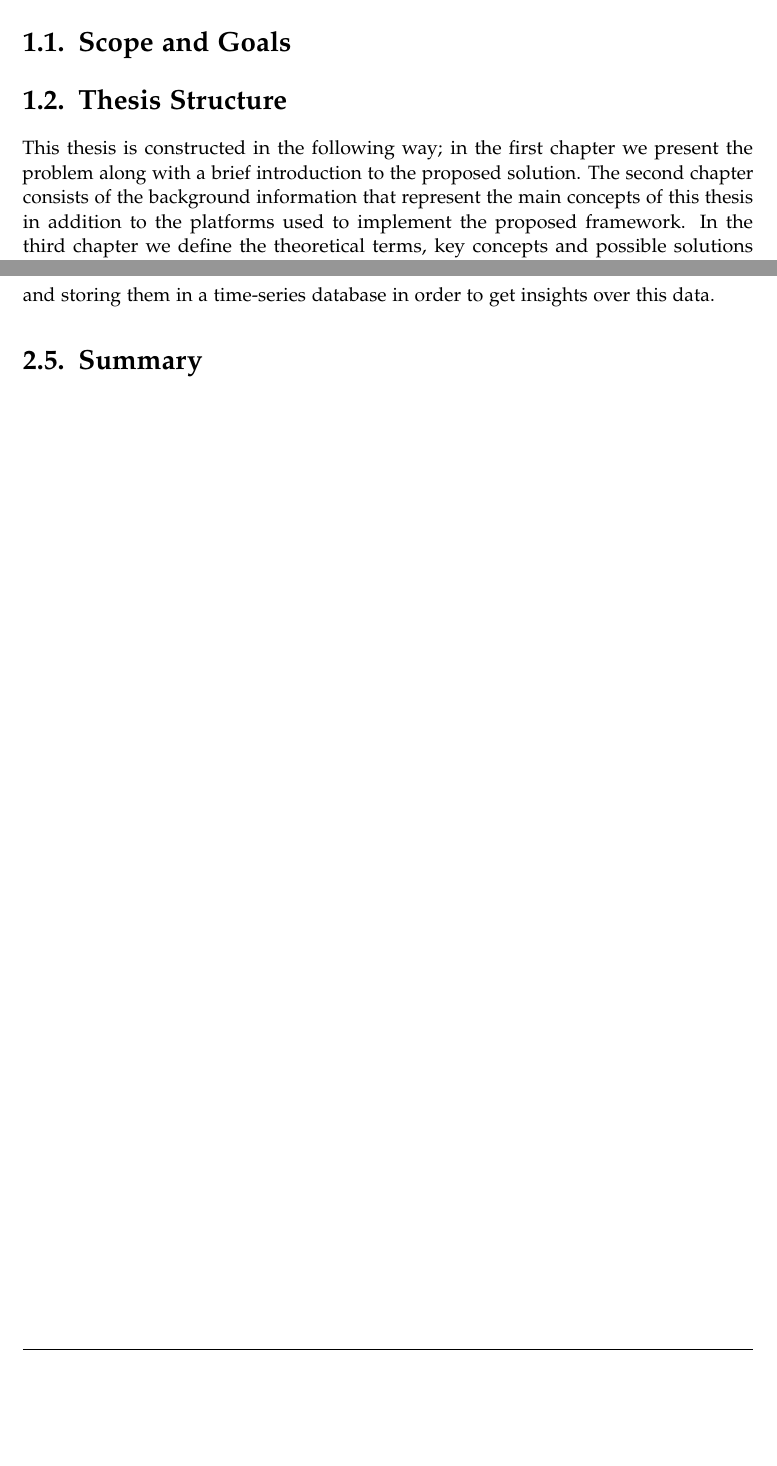
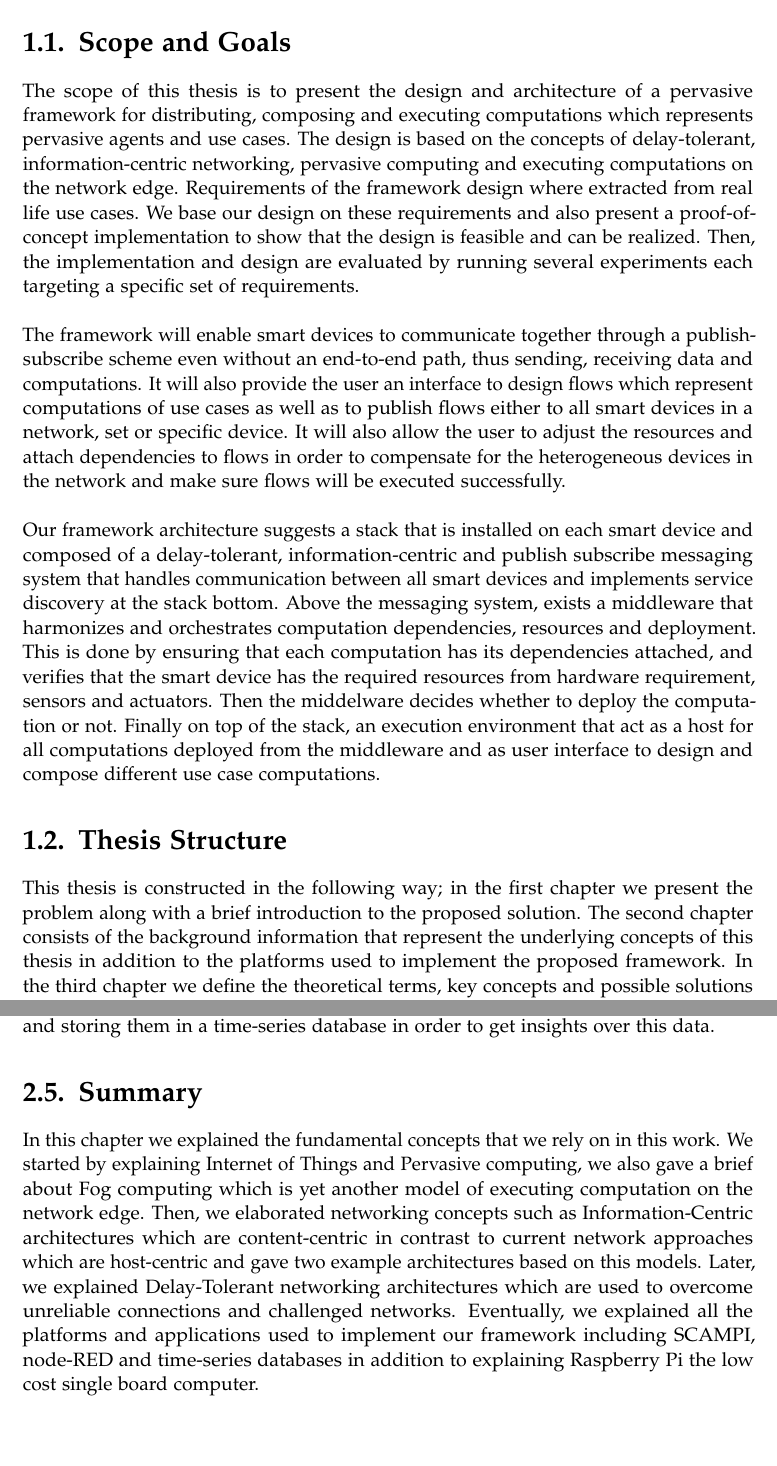
Before and after one commit to SalehAly/master-thesis, a LaTeX thesis (writing/latex-thesis/main.tex, which reads writing/latex-thesis/chapters/01_introduction.tex, writing/latex-thesis/chapters/02_background.tex): two parts of pages 13 and 29 of 80, joined at a grey line, cut so that both start at the same text, the shorter picture padded with empty space. Compiled offline with pdfLaTeX.

Commit message:
wip(writing): added scope and goals for introduction

```diff
--- a/writing/latex-thesis/chapters/01_introduction.tex
+++ b/writing/latex-thesis/chapters/01_introduction.tex
@@ -8,8 +8,18 @@
 
 
 \section{Scope and Goals}
+The scope of this thesis is to present the design and architecture of a pervasive  framework for distributing, composing and executing computations which represents pervasive agents and use cases. The design is based on the concepts of delay-tolerant, information-centric networking, pervasive computing and executing computations on the network edge. Requirements of the framework design where extracted from real life use cases. We base our design on these requirements and also present a proof-of-concept implementation to show that the design is feasible and can be realized. Then, the implementation and design are evaluated by running several experiments each targeting a specific set of requirements.\\
+
+
+\noindent The framework will enable smart devices to communicate together through a publish-subscribe scheme even without an end-to-end path, thus sending, receiving data and computations.  It will also provide the user  an interface to design flows which represent computations of use cases as well as to publish flows either to all smart devices in a network, set or specific device. It will also allow the user to adjust the resources and attach dependencies to flows in order to compensate for the heterogeneous devices in the network and make sure flows will be executed successfully.\\
+
+
+
+\noindent Our framework architecture  suggests a stack that is installed on each smart device and composed of a delay-tolerant, information-centric and publish subscribe messaging system that handles communication between all smart devices and implements service discovery at the stack bottom. Above the messaging system, exists a middleware that harmonizes and orchestrates computation dependencies, resources and deployment. This is done by ensuring that each computation has its dependencies attached, and verifies that the smart device has the required resources from hardware requirement, sensors and actuators.  Then the middelware decides whether to deploy the computation or not. Finally on top of the stack, an execution environment that act as a host for all computations deployed from the middleware and as user interface to design and compose different use case computations.
+
+
 
 
 \section{Thesis Structure}
 
-This thesis is constructed in the following way; in the first chapter we present the problem along with a brief introduction to the proposed solution. The second chapter consists of the background information  that represent the main concepts of this thesis in addition to the platforms used to implement the proposed framework. In the third chapter we define the theoretical terms, key concepts and possible solutions to the framework's main challenges. Afterwards in Chapter \ref{chapter:Approach}, we explain some of the real life use cases, requirements elicitation and the approach we took to design our framework architecture. Chapter \ref{chapter:implementation} describes the implementation details of the main contribution of this work besides the use cases implementation applied in the evaluation chapter. Then, we evaluate the framework implementation and  architecture in Chapter \ref{chapter:Evaluation}. Finally we conclude our work, summarize the results and also explain the room for improvement and future work in Chapter \ref{chapter:conclusion}.
+This thesis is constructed in the following way; in the first chapter we present the problem along with a brief introduction to the proposed solution. The second chapter consists of the background information  that represent the underlying  concepts of this thesis in addition to the platforms used to implement the proposed framework. In the third chapter we define the theoretical terms, key concepts and possible solutions to the framework's main challenges. Afterwards in Chapter \ref{chapter:Approach}, we explain some of the real life use cases, requirements elicitation and the approach we took to design our framework architecture. Chapter \ref{chapter:implementation} describes the implementation details of the main contribution of this work besides the use cases implementation applied in the evaluation chapter. Then, we evaluate the framework implementation and  architecture in Chapter \ref{chapter:Evaluation}. Finally we conclude our work, summarize the results and also explain the room for improvement and future work in Chapter \ref{chapter:conclusion}.
--- a/writing/latex-thesis/chapters/02_background.tex
+++ b/writing/latex-thesis/chapters/02_background.tex
@@ -223,3 +223,5 @@ Time-series databases are optimized for storing  and fetching data which is coll
 
 
 \section{Summary}
+
+In this chapter we explained the fundamental concepts that we rely on in this work. We started by explaining Internet of Things and Pervasive computing, we also gave a brief about Fog computing which is yet  another model of executing computation on the network edge. Then, we elaborated networking concepts such as Information-Centric architectures which are content-centric in contrast to current network approaches which are  host-centric and gave two example architectures based on this models. Later, we explained Delay-Tolerant networking architectures which are used to overcome unreliable connections and challenged networks. Eventually, we explained all the platforms and applications used to implement our framework including SCAMPI, node-RED and time-series databases in addition to explaining Raspberry Pi the low cost single board computer.
```
Also changed, not shown: writing/latex-thesis/chapters/04_methodology.tex (+1 -1 lines), writing/latex-thesis/chapters/06_evaluation.tex (+1 -1 lines), writing/latex-thesis/chapters/08_appendix.tex (+1 -3 lines), writing/latex-thesis/main.tex (+1 -1 lines), writing/latex-thesis/chapters/01_introduction.tex (6 more changed lines), writing/latex-thesis/chapters/02_background.tex (2 more changed lines).
